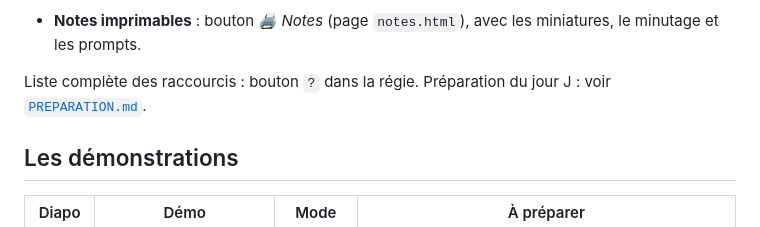
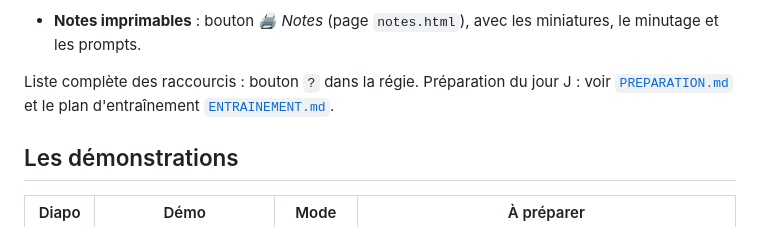
Before and after one commit to joachimdsv/web-conference, a Markdown page: README.md, the part around the change. GitHub-like rendering.

```diff
--- a/README.md
+++ b/README.md
@@ -38,7 +38,7 @@ Utilisez Chrome ou Edge, et ouvrez les deux fenêtres dans le **même navigateur
 - **Minutage** : chaque diapo a une durée indicative ; sous le chrono, la régie indique si vous êtes en avance ou en retard.
 - **Notes imprimables** : bouton *🖨️ Notes* (page `notes.html`), avec les miniatures, le minutage et les prompts.
 
-Liste complète des raccourcis : bouton `?` dans la régie. Préparation du jour J : voir [`PREPARATION.md`](PREPARATION.md).
+Liste complète des raccourcis : bouton `?` dans la régie. Préparation du jour J : voir [`PREPARATION.md`](PREPARATION.md) et le plan d'entraînement [`ENTRAINEMENT.md`](ENTRAINEMENT.md).
 
 ## Les démonstrations
 
```
Also changed, not shown: ENTRAINEMENT.md (added, +226 -0 lines).
